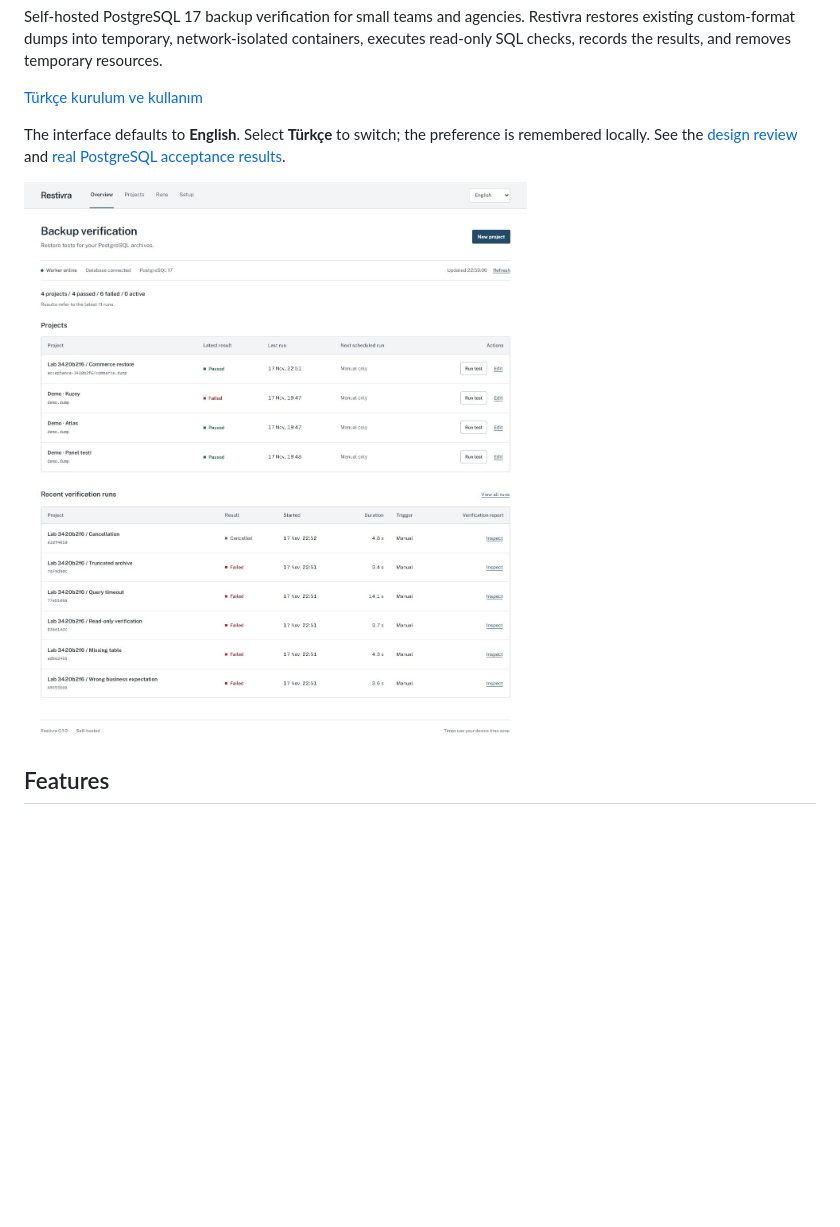
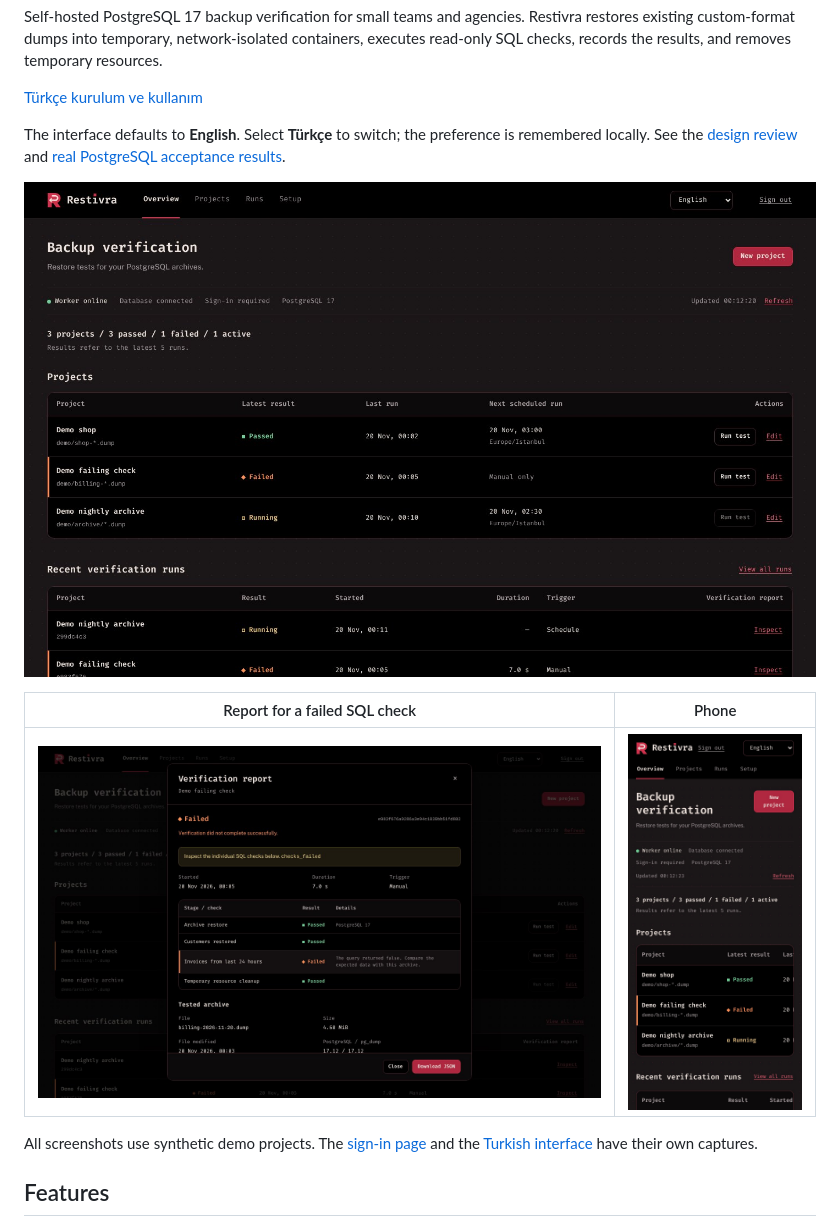
Before and after one commit to lazypanic999/restivra, a Markdown page: README.md, the part around the change. GitHub-like rendering; pictures changed too: docs/screenshots/dashboard-mobile.jpg, docs/screenshots/dashboard.jpg, docs/screenshots/report.jpg; blank space fills up the shorter version.

Commit message:
Update README screenshots for the dark interface
Captured from the built dashboard with synthetic demo projects:
overview in English and Turkish, a report with one failed SQL check,
the 390 px phone layout and the sign-in page.

Co-Authored-By: Claude Opus 5.5 <noreply@anthropic.com>
Claude-Session: https://claude.ai/code/session_01Tx3ZUSbJHY2VDT4TaaVZUe

```diff
--- a/README.md
+++ b/README.md
@@ -11,6 +11,12 @@ Self-hosted PostgreSQL 17 backup verification for small teams and agencies. Rest
 The interface defaults to **English**. Select **Türkçe** to switch; the preference is remembered locally. See the [design review](docs/DESIGN-REVIEW.md) and [real PostgreSQL acceptance results](docs/POSTGRES-ACCEPTANCE.md).
 
 ![Restivra dashboard with synthetic demo results](docs/screenshots/dashboard.jpg)
+
+| Report for a failed SQL check | Phone |
+| --- | --- |
+| ![Verification report with one failed SQL check](docs/screenshots/report.jpg) | ![Dashboard on a 390 px wide screen](docs/screenshots/dashboard-mobile.jpg) |
+
+All screenshots use synthetic demo projects. The [sign-in page](docs/screenshots/sign-in.jpg) and the [Turkish interface](docs/screenshots/dashboard-tr.jpg) have their own captures.
 
 ## Features
 
```
Also changed, not shown: README.tr.md (+4 -0 lines), docs/screenshots/dashboard-tr.jpg, docs/screenshots/sign-in.jpg (added).
